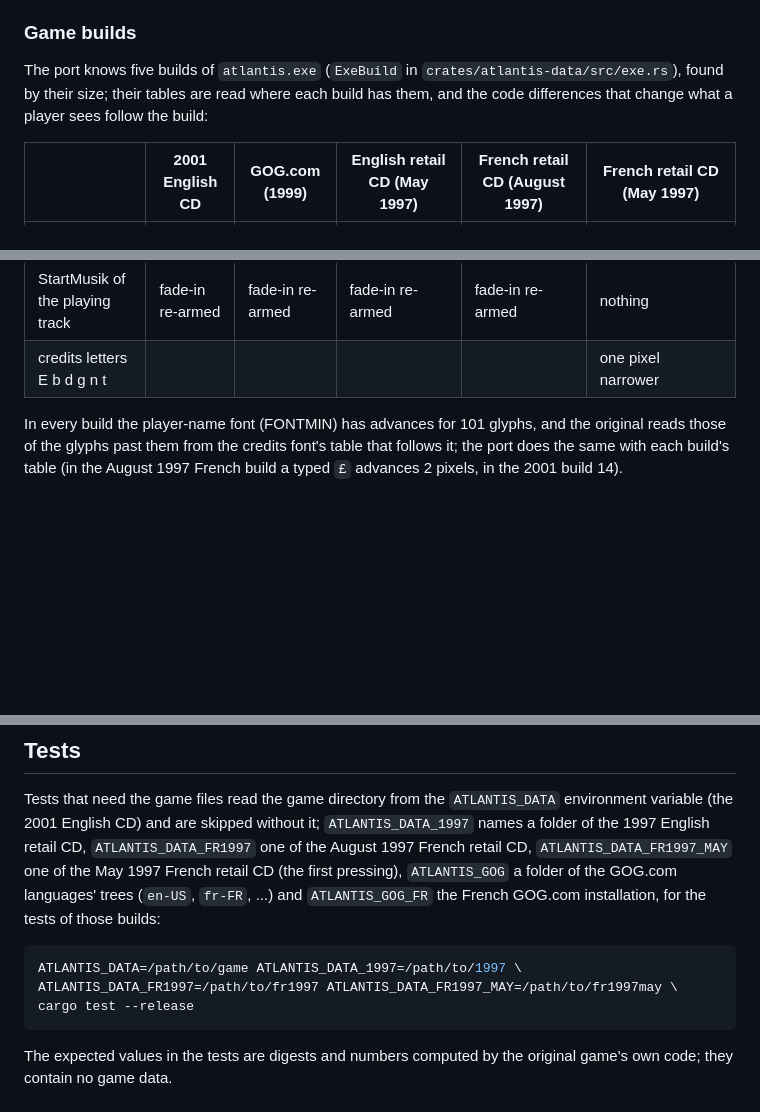
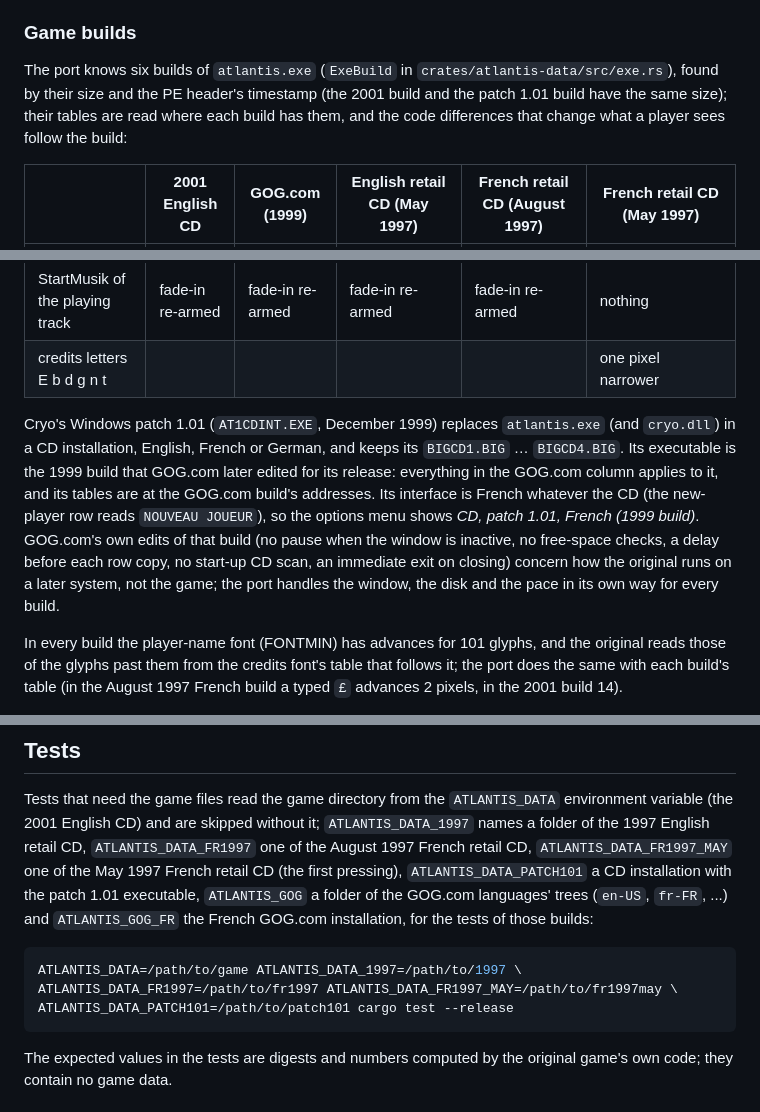
Before and after one commit to ripleyXLR8/atlantis-native, a Markdown page: docs/TECHNICAL.md, 3 parts joined by grey strips. GitHub-like rendering; blank space fills up the shorter version.

Commit message:
Docs: Cryo's patch 1.01
The supported releases, the builds told apart by size and PE timestamp,
what the patch build shares with the GOG.com one, and the
ATLANTIS_DATA_PATCH101 test variable.

Co-Authored-By: Claude Opus 5.5 <noreply@anthropic.com>
Claude-Session: https://claude.ai/code/session_01VGrHFwNfM3puZfkMd6RjoY

````diff
--- a/docs/TECHNICAL.md
+++ b/docs/TECHNICAL.md
@@ -211,10 +211,11 @@ them as code page 850.
 
 ### Game builds
 
-The port knows five builds of `atlantis.exe` (`ExeBuild` in
-`crates/atlantis-data/src/exe.rs`), found by their size; their tables are
-read where each build has them, and the code differences that change
-what a player sees follow the build:
+The port knows six builds of `atlantis.exe` (`ExeBuild` in
+`crates/atlantis-data/src/exe.rs`), found by their size and the PE
+header's timestamp (the 2001 build and the patch 1.01 build have the same
+size); their tables are read where each build has them, and the code
+differences that change what a player sees follow the build:
 
 | | 2001 English CD | GOG.com (1999) | English retail CD (May 1997) | French retail CD (August 1997) | French retail CD (May 1997) |
 |---|---|---|---|---|---|
@@ -234,6 +235,19 @@ what a player sees follow the build:
 | LOADMUSIK / DELMUSIK | as listed | as listed | nothing when the first track plays | as listed | nothing when the first track plays; LOADMUSIK only at a current music volume of 5 or more, and all or nothing on its first track |
 | StartMusik of the playing track | fade-in re-armed | fade-in re-armed | fade-in re-armed | fade-in re-armed | nothing |
 | credits letters E b d g n t | | | | | one pixel narrower |
+
+Cryo's Windows patch 1.01 (`AT1CDINT.EXE`, December 1999) replaces
+`atlantis.exe` (and `cryo.dll`) in a CD installation, English, French or
+German, and keeps its `BIGCD1.BIG` … `BIGCD4.BIG`. Its executable is the
+1999 build that GOG.com later edited for its release: everything in the
+GOG.com column applies to it, and its tables are at the GOG.com build's
+addresses. Its interface is French whatever the CD (the new-player row
+reads `NOUVEAU JOUEUR`), so the options menu shows *CD, patch 1.01,
+French (1999 build)*. GOG.com's own edits of that build (no pause when
+the window is inactive, no free-space checks, a delay before each row
+copy, no start-up CD scan, an immediate exit on closing) concern how the
+original runs on a later system, not the game; the port handles the
+window, the disk and the pace in its own way for every build.
 
 In every build the player-name font (FONTMIN) has advances for 101
 glyphs, and the original reads those of the glyphs past them from the
@@ -283,14 +297,15 @@ Tests that need the game files read the game directory from the
 skipped without it; `ATLANTIS_DATA_1997` names a folder of the 1997
 English retail CD, `ATLANTIS_DATA_FR1997` one of the August 1997 French
 retail CD, `ATLANTIS_DATA_FR1997_MAY` one of the May 1997 French retail CD
-(the first pressing), `ATLANTIS_GOG` a folder of the GOG.com languages'
+(the first pressing), `ATLANTIS_DATA_PATCH101` a CD installation with the
+patch 1.01 executable, `ATLANTIS_GOG` a folder of the GOG.com languages'
 trees (`en-US`, `fr-FR`, ...) and `ATLANTIS_GOG_FR` the French GOG.com
 installation, for the tests of those builds:
 
 ```sh
 ATLANTIS_DATA=/path/to/game ATLANTIS_DATA_1997=/path/to/1997 \
 ATLANTIS_DATA_FR1997=/path/to/fr1997 ATLANTIS_DATA_FR1997_MAY=/path/to/fr1997may \
-cargo test --release
+ATLANTIS_DATA_PATCH101=/path/to/patch101 cargo test --release
 ```
 
 The expected values in the tests are digests and numbers computed by the
````
Also changed, not shown: README.md (+1 -0 lines).
